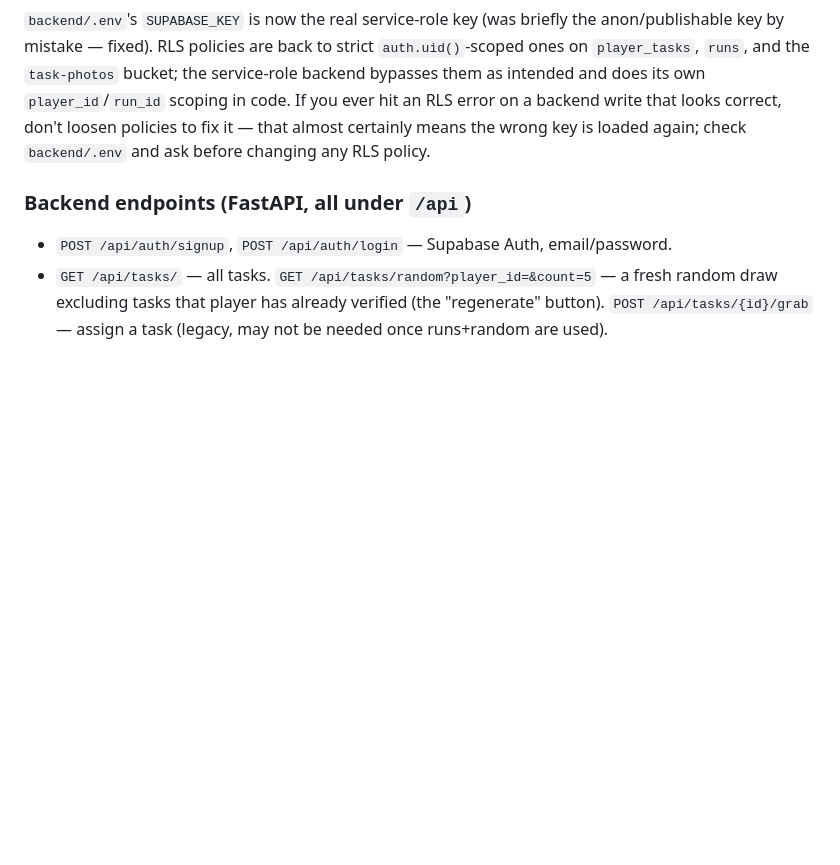
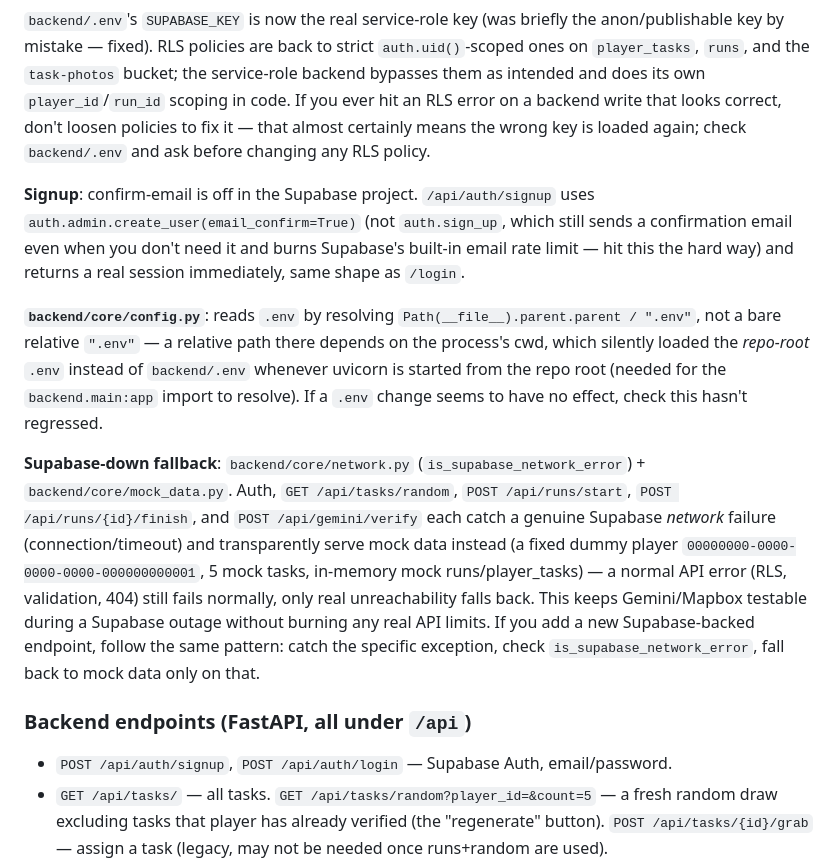
Before and after one commit to Blacbrd/Speedrun, a Markdown page: AGENT_README.md, the part around the change. GitHub-like rendering; blank space fills up the shorter version.

Commit message:
AGENT_README: document signup fix, config path fix, mock fallback layer

```diff
--- a/AGENT_README.md
+++ b/AGENT_README.md
@@ -21,6 +21,12 @@ Speedrun is a Strava-style **photo scavenger hunt**: a player starts a timed "ru
 Pydantic mirrors: `backend/schemas/{player,run,task,friendship,verification}.py`.
 
 `backend/.env`'s `SUPABASE_KEY` is now the real service-role key (was briefly the anon/publishable key by mistake — fixed). RLS policies are back to strict `auth.uid()`-scoped ones on `player_tasks`, `runs`, and the `task-photos` bucket; the service-role backend bypasses them as intended and does its own `player_id`/`run_id` scoping in code. If you ever hit an RLS error on a backend write that looks correct, don't loosen policies to fix it — that almost certainly means the wrong key is loaded again; check `backend/.env` and ask before changing any RLS policy.
+
+**Signup**: confirm-email is off in the Supabase project. `/api/auth/signup` uses `auth.admin.create_user(email_confirm=True)` (not `auth.sign_up`, which still sends a confirmation email even when you don't need it and burns Supabase's built-in email rate limit — hit this the hard way) and returns a real session immediately, same shape as `/login`.
+
+**`backend/core/config.py`**: reads `.env` by resolving `Path(__file__).parent.parent / ".env"`, not a bare relative `".env"` — a relative path there depends on the process's cwd, which silently loaded the *repo-root* `.env` instead of `backend/.env` whenever uvicorn is started from the repo root (needed for the `backend.main:app` import to resolve). If a `.env` change seems to have no effect, check this hasn't regressed.
+
+**Supabase-down fallback**: `backend/core/network.py` (`is_supabase_network_error`) + `backend/core/mock_data.py`. Auth, `GET /api/tasks/random`, `POST /api/runs/start`, `POST /api/runs/{id}/finish`, and `POST /api/gemini/verify` each catch a genuine Supabase *network* failure (connection/timeout) and transparently serve mock data instead (a fixed dummy player `00000000-0000-0000-0000-000000000001`, 5 mock tasks, in-memory mock runs/player_tasks) — a normal API error (RLS, validation, 404) still fails normally, only real unreachability falls back. This keeps Gemini/Mapbox testable during a Supabase outage without burning any real API limits. If you add a new Supabase-backed endpoint, follow the same pattern: catch the specific exception, check `is_supabase_network_error`, fall back to mock data only on that.
 
 ### Backend endpoints (FastAPI, all under `/api`)
 
```
